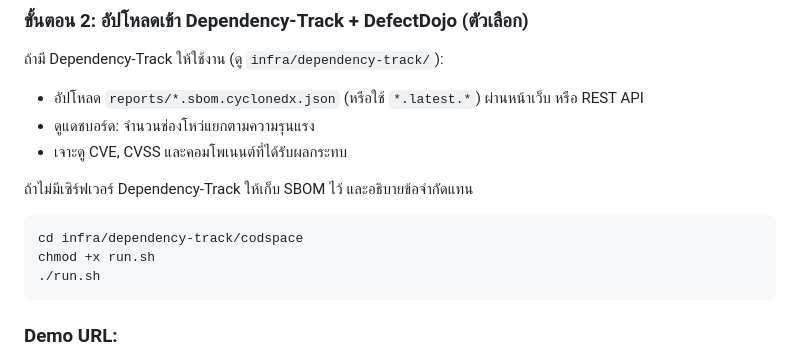
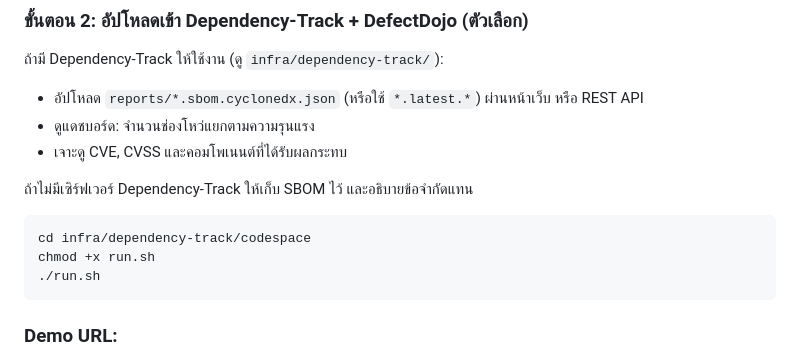
Before and after one commit to Information-Technology-Service-Center/devday2026-secure-coding, a Markdown page: docs/lab-instructions.md, the part around the change. Drawn GitHub-style.

Commit message:
update instruction

````diff
--- a/docs/lab-instructions.md
+++ b/docs/lab-instructions.md
@@ -141,7 +141,7 @@ semgrep scan --config auto .
 ถ้าไม่มีเซิร์ฟเวอร์ Dependency-Track ให้เก็บ SBOM ไว้ และอธิบายข้อจำกัดแทน
 
 ```bash
-cd infra/dependency-track/codspace
+cd infra/dependency-track/codespace
 chmod +x run.sh
 ./run.sh
 ```
````
